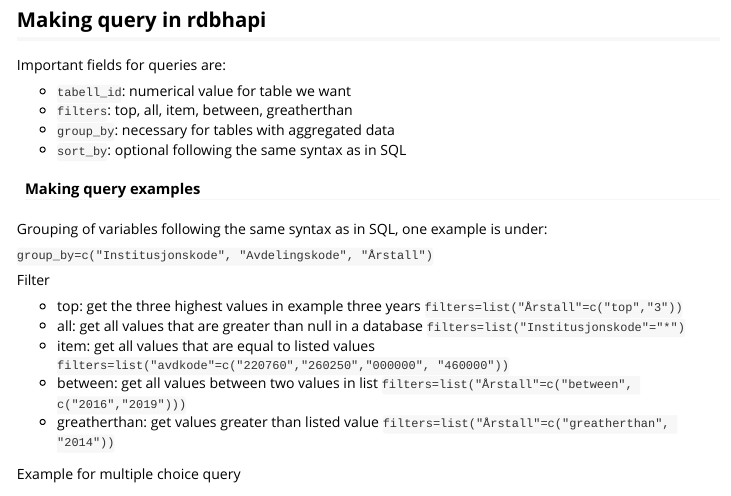
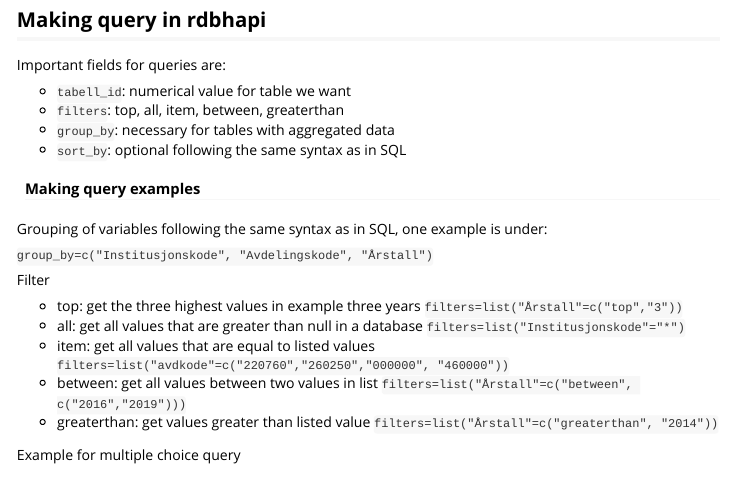
Before and after one commit to mni-hkdir/rdbhapi, an R Markdown document (vignettes/R_dbh_api.Rmd): the page in a window 1100 px wide, from 870 px down. Rendered offline with R 4.5, knitr and Pandoc, with nearby package versions; some code elsewhere in the file could not run offline; long lines of code are wrapped.

Commit message:
documentation

```diff
--- a/vignettes/R_dbh_api.Rmd
+++ b/vignettes/R_dbh_api.Rmd
@@ -62,7 +62,7 @@ You can get data using a query syntax which is similar to those in DBH-API:
 Important fields for queries are:
 
 * `tabell_id`: numerical value for table we want
-* `filters`: top, all, item, between, greatherthan
+* `filters`: top, all, item, between, greaterthan
 * `group_by`: necessary for tables with aggregated data
 * `sort_by`: optional following the same syntax as in SQL
 
@@ -78,7 +78,7 @@ Filter
 * all: get all values that are greater than null in a database `filters=list("Institusjonskode"="*")`
 * item: get all values that are equal to listed values  `filters=list("avdkode"=c("220760","260250","000000", "460000"))`
 * between: get all values between two values in list `filters=list("Årstall"=c("between", c("2016","2019")))`
-* greatherthan: get values greater than listed value `filters=list("Årstall"=c("greatherthan", "2014"))`
+* greaterthan: get values greater than listed value `filters=list("Årstall"=c("greaterthan", "2014"))`
 
 Example for multiple choice query
 
```
Also changed, not shown: R/DBH_api_tabell.R (+6 -6 lines), 2 other files.
